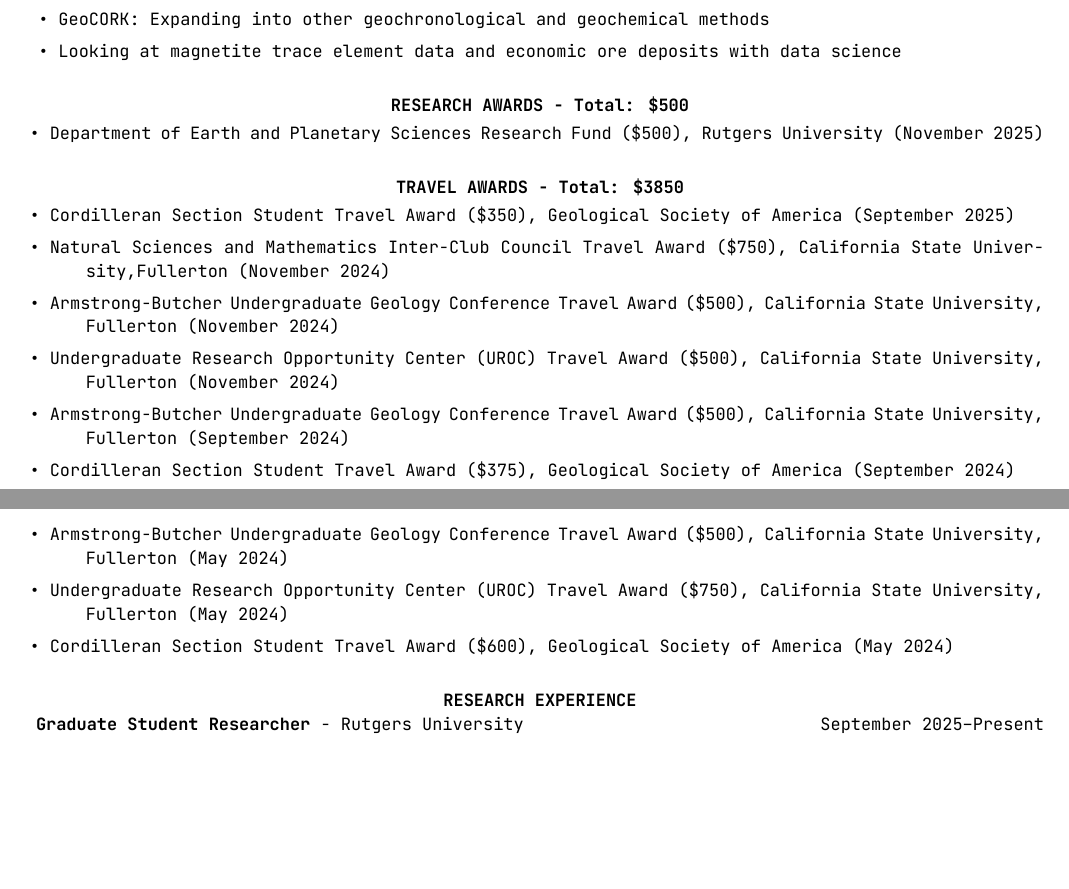
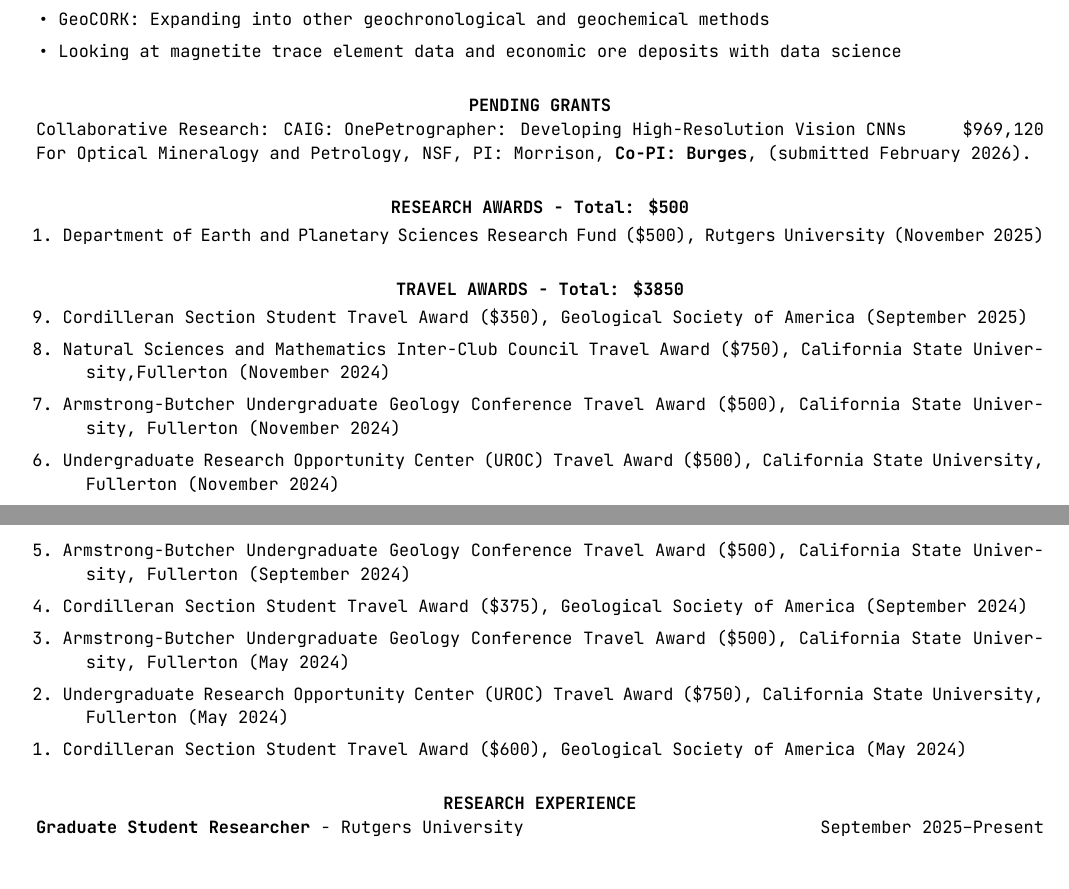
Before and after one commit to jarrod-burges/jarrod-burges.github.io, a LaTeX CV (burges_jarrod_cv.tex): two parts of pages 1 and 2 of 4, joined at a grey line, cut so that both start at the same text, the shorter picture padded with empty space. Compiled offline with XeLaTeX.

Commit message:
Revise CV with new publications and pending grants
Updated publications and added pending grants section with details. Converted item lists to enumerated format for consistency.

```diff
--- a/burges_jarrod_cv.tex
+++ b/burges_jarrod_cv.tex
@@ -117,21 +117,30 @@
 %–––––––––––––––––––––––––––––––––––––––
 % RESEARCH AWARDS
 %–––––––––––––––––––––––––––––––––––––––
+\section{\centerline{PENDING GRANTS}}
+Collaborative Research: CAIG: OnePetrographer: Developing High-Resolution Vision CNNs \hfill \$969,120 \\
+For Optical Mineralogy and Petrology, NSF, PI: Morrison, \textbf{Co-PI: Burges}, (submitted February 2026).
+
+%–––––––––––––––––––––––––––––––––––––––
+% RESEARCH AWARDS
+%–––––––––––––––––––––––––––––––––––––––
 \section{\centerline{RESEARCH AWARDS - Total: \$500}}
 
-\begin{itemize}
-\setlength{\itemindent}{-.25in}
+\begin{enumerate}
+\reverselabel{1}
+\setlength{\itemindent}{-.19in}
   \item Department of Earth and Planetary Sciences Research Fund (\$500), Rutgers University (November 2025)
 
-\end{itemize}
+\end{enumerate}
 
 %–––––––––––––––––––––––––––––––––––––––
 % TRAVEL AWARDS
 %–––––––––––––––––––––––––––––––––––––––
 \section{\centerline{TRAVEL AWARDS - Total: \$3850}}
 
-\begin{itemize}
-\setlength{\itemindent}{-.25in}
+\begin{enumerate}
+\reverselabel{9}
+\setlength{\itemindent}{-.19in}
 
   \item Cordilleran Section Student Travel Award (\$350), Geological Society of America (September 2025)
   \item Natural Sciences and Mathematics Inter-Club Council Travel Award (\$750), California State University,Fullerton (November 2024)
@@ -143,7 +152,7 @@
   \item Undergraduate Research Opportunity Center (UROC) Travel Award (\$750), California State  University, Fullerton (May 2024)
   \item Cordilleran Section Student Travel Award (\$600), Geological Society of America (May 2024)
 
-\end{itemize}
+\end{enumerate}
 
 %–––––––––––––––––––––––––––––––––––––––
 % RESEARCH EXPERIENCE
```
Also changed, not shown: burges_jarrod_cv.tex (2 more changed lines).
